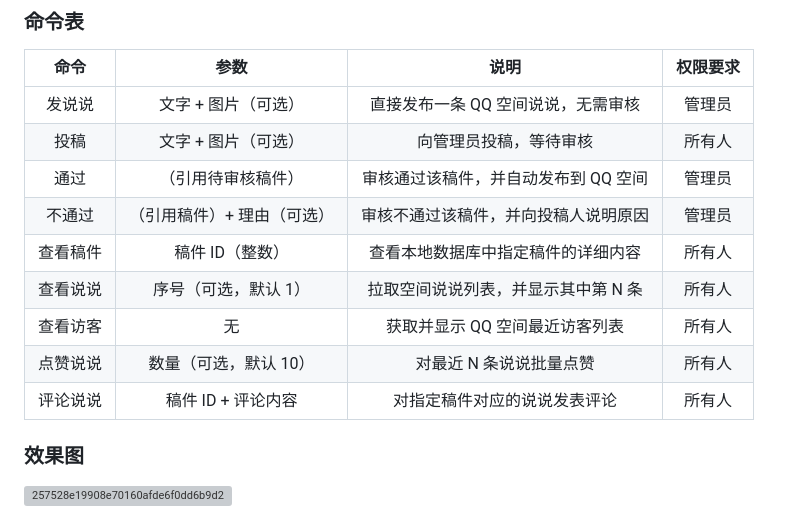
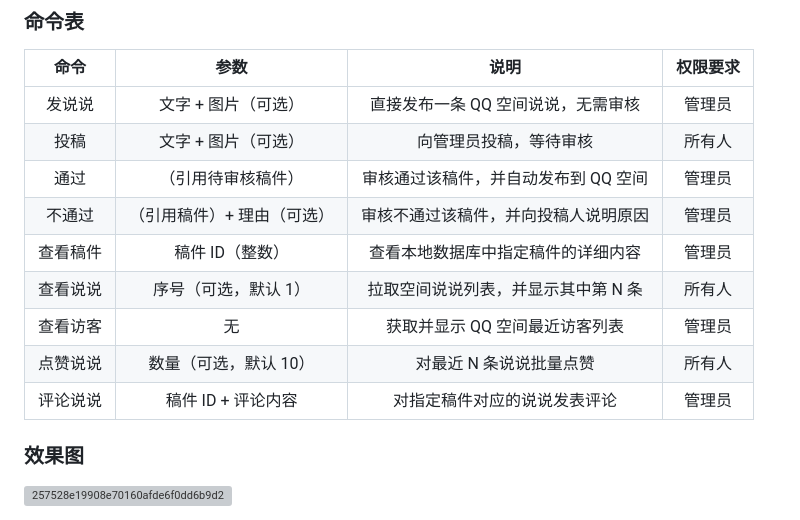
Before and after one commit to Zhalslar/astrbot_plugin_qzone, a Markdown page: README.md, the part around the change. GitHub-like rendering; grey boxes are pictures that could not be loaded.

```diff
--- a/README.md
+++ b/README.md
@@ -46,11 +46,11 @@ git clone https://github.com/Zhalslar/astrbot_plugin_qzone
 | 投稿       | 文字 + 图片（可选）            | 向管理员投稿，等待审核                | 所有人     |
 | 通过       | （引用待审核稿件）             | 审核通过该稿件，并自动发布到 QQ 空间 | 管理员     |
 | 不通过     | （引用稿件）+ 理由（可选）     | 审核不通过该稿件，并向投稿人说明原因   | 管理员     |
-| 查看稿件   | 稿件 ID（整数）                | 查看本地数据库中指定稿件的详细内容      | 所有人     |
+| 查看稿件   | 稿件 ID（整数）                | 查看本地数据库中指定稿件的详细内容      | 管理员     |
 | 查看说说   | 序号（可选，默认 1）           | 拉取空间说说列表，并显示其中第 N 条   | 所有人     |
-| 查看访客   | 无                             | 获取并显示 QQ 空间最近访客列表   | 所有人     |
+| 查看访客   | 无                             | 获取并显示 QQ 空间最近访客列表   | 管理员     |
 | 点赞说说   | 数量（可选，默认 10）          | 对最近 N 条说说批量点赞      | 所有人     |
-| 评论说说   | 稿件 ID + 评论内容             | 对指定稿件对应的说说发表评论       | 所有人     |
+| 评论说说   | 稿件 ID + 评论内容             | 对指定稿件对应的说说发表评论       | 管理员    |
 
 ### 效果图
 
```
